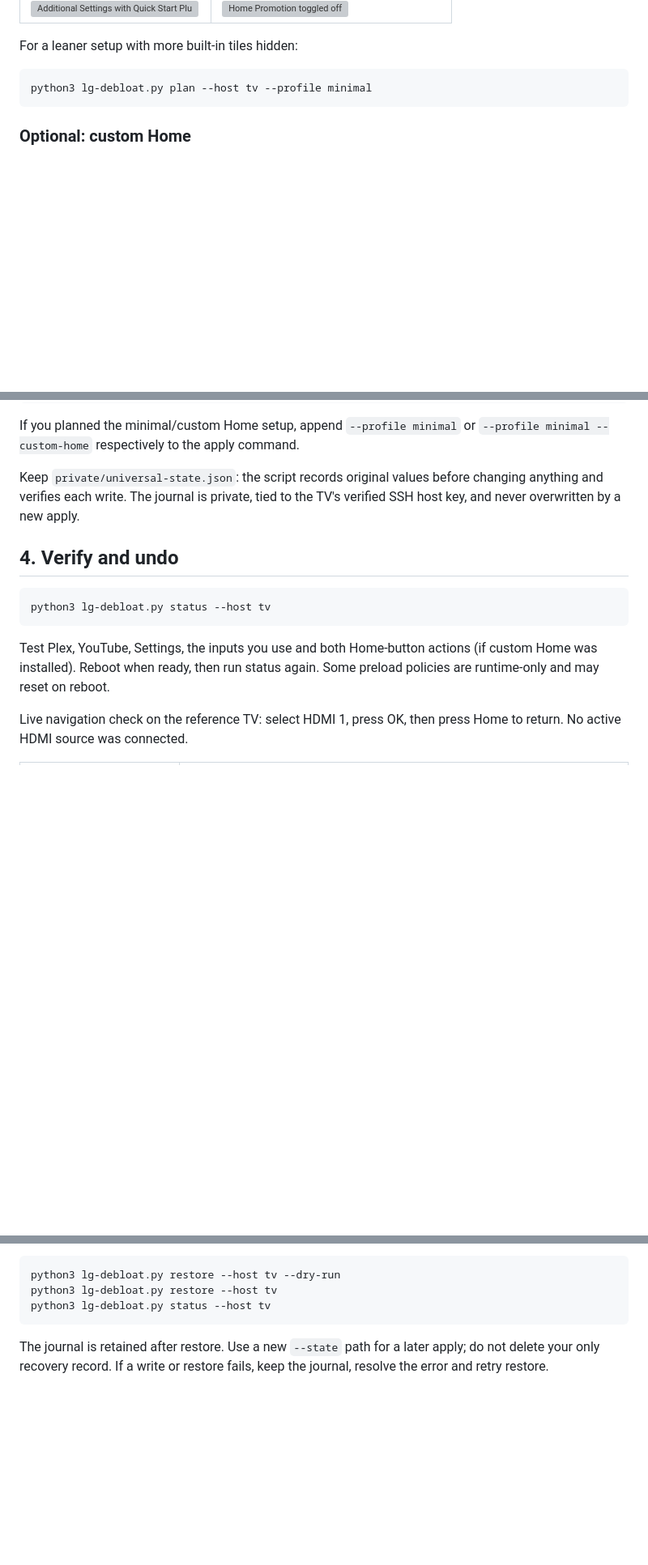
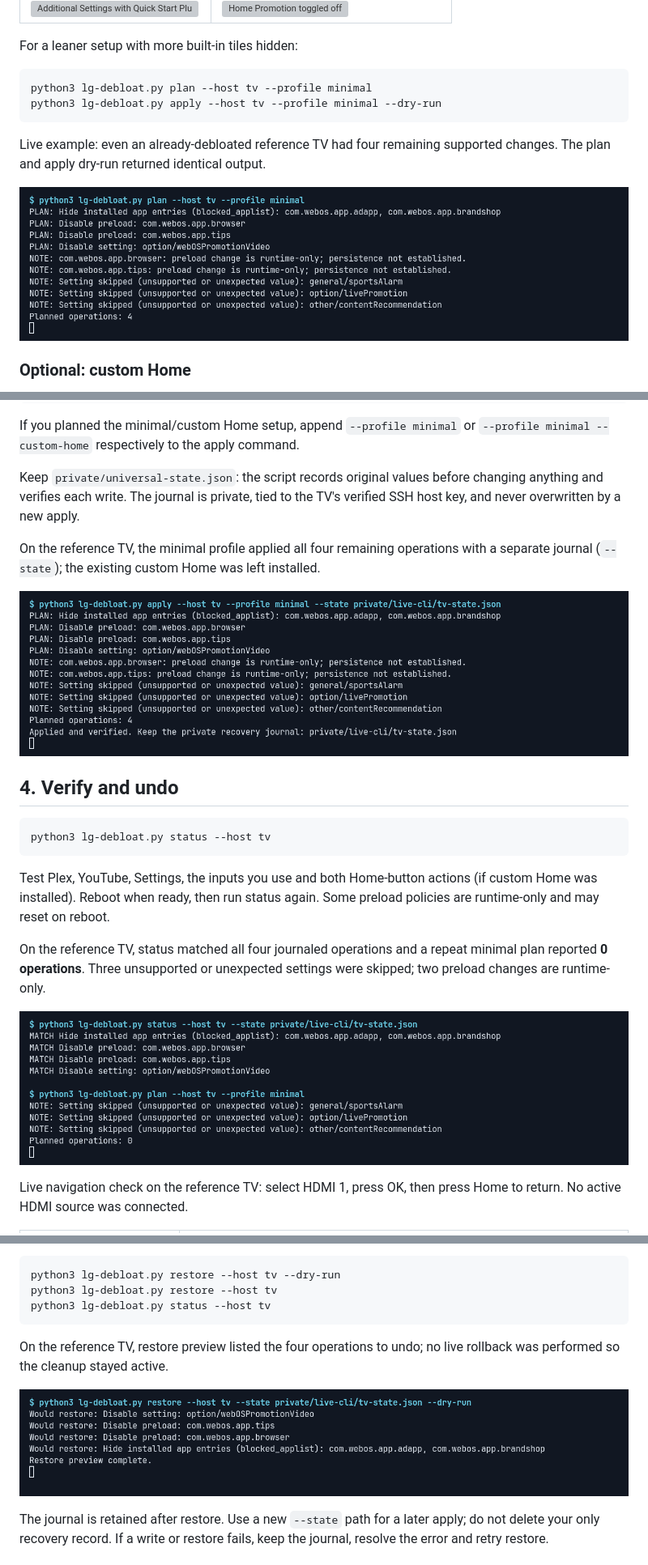
Before and after one commit to ChrisTitusTech/lg-debloat, a Markdown page: README.md, 3 parts joined by grey strips. Shown at 81% size. Drawn GitHub-style; pictures changed too: docs/screenshots/cli-apply.png (added), docs/screenshots/cli-plan.png (added), docs/screenshots/cli-restore-preview.png (added); blank space fills up the shorter version; grey boxes are pictures that could not be loaded.

Commit message:
Document live debloat apply and verification on the reference TV

````diff
--- a/README.md
+++ b/README.md
@@ -49,7 +49,12 @@ For a leaner setup with more built-in tiles hidden:
 
 ```sh
 python3 lg-debloat.py plan --host tv --profile minimal
+python3 lg-debloat.py apply --host tv --profile minimal --dry-run
 ```
+
+Live example: even an already-debloated reference TV had four remaining supported changes. The plan and apply dry-run returned identical output.
+
+![Live minimal plan identifies four remaining operations](docs/screenshots/cli-plan.png)
 
 ### Optional: custom Home
 
@@ -81,6 +86,10 @@ If you planned the minimal/custom Home setup, append `--profile minimal` or `--p
 
 Keep `private/universal-state.json`: the script records original values before changing anything and verifies each write. The journal is private, tied to the TV's verified SSH host key, and never overwritten by a new apply.
 
+On the reference TV, the minimal profile applied all four remaining operations with a separate journal (`--state`); the existing custom Home was left installed.
+
+![Live apply succeeds and records the private recovery journal](docs/screenshots/cli-apply.png)
+
 ## 4. Verify and undo
 
 ```sh
@@ -88,6 +97,10 @@ python3 lg-debloat.py status --host tv
 ```
 
 Test Plex, YouTube, Settings, the inputs you use and both Home-button actions (if custom Home was installed). Reboot when ready, then run status again. Some preload policies are runtime-only and may reset on reboot.
+
+On the reference TV, status matched all four journaled operations and a repeat minimal plan reported **0 operations**. Three unsupported or unexpected settings were skipped; two preload changes are runtime-only.
+
+![Live status matches all four operations and a repeat plan reports zero](docs/screenshots/cli-verified.png)
 
 Live navigation check on the reference TV: select HDMI 1, press OK, then press Home to return. No active HDMI source was connected.
 
@@ -102,6 +115,10 @@ python3 lg-debloat.py restore --host tv --dry-run
 python3 lg-debloat.py restore --host tv
 python3 lg-debloat.py status --host tv
 ```
+
+On the reference TV, restore preview listed the four operations to undo; no live rollback was performed so the cleanup stayed active.
+
+![Live restore dry-run lists all four rollback operations](docs/screenshots/cli-restore-preview.png)
 
 The journal is retained after restore. Use a new `--state` path for a later apply; do not delete your only recovery record. If a write or restore fails, keep the journal, resolve the error and retry restore.
 
````
Also changed, not shown: other parts of README.md (+2 -2 lines), docs/reference.md (+37 -7 lines), 1 other file.
